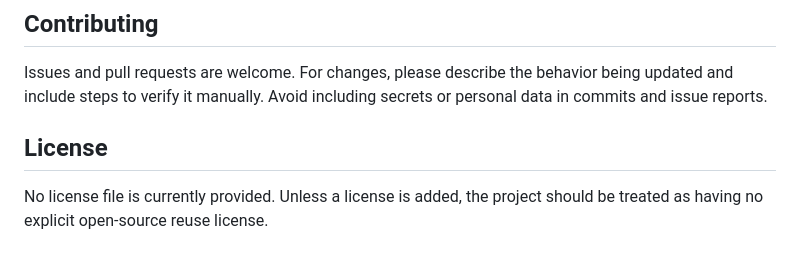
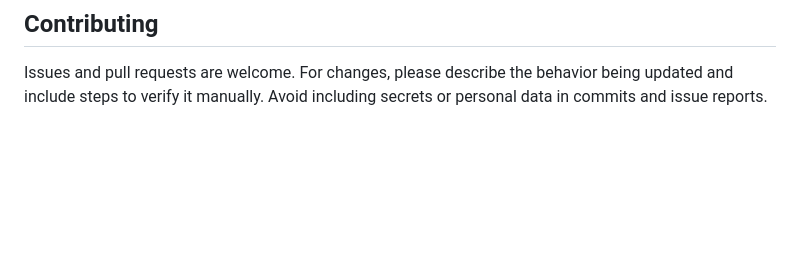
Before and after one commit to Dhaksh-1106/BlogMan, a Markdown page: README.md, the part around the change. Rendered like a GitHub page; blank space fills up the shorter version.

Commit message:
update README
Removed the license section from the README.

```diff
--- a/README.md
+++ b/README.md
@@ -165,7 +165,3 @@ Passwords are stored as hashes using Werkzeug's password-hashing helpers rather
 ## Contributing
 
 Issues and pull requests are welcome. For changes, please describe the behavior being updated and include steps to verify it manually. Avoid including secrets or personal data in commits and issue reports.
-
-## License
-
-No license file is currently provided. Unless a license is added, the project should be treated as having no explicit open-source reuse license.
```
